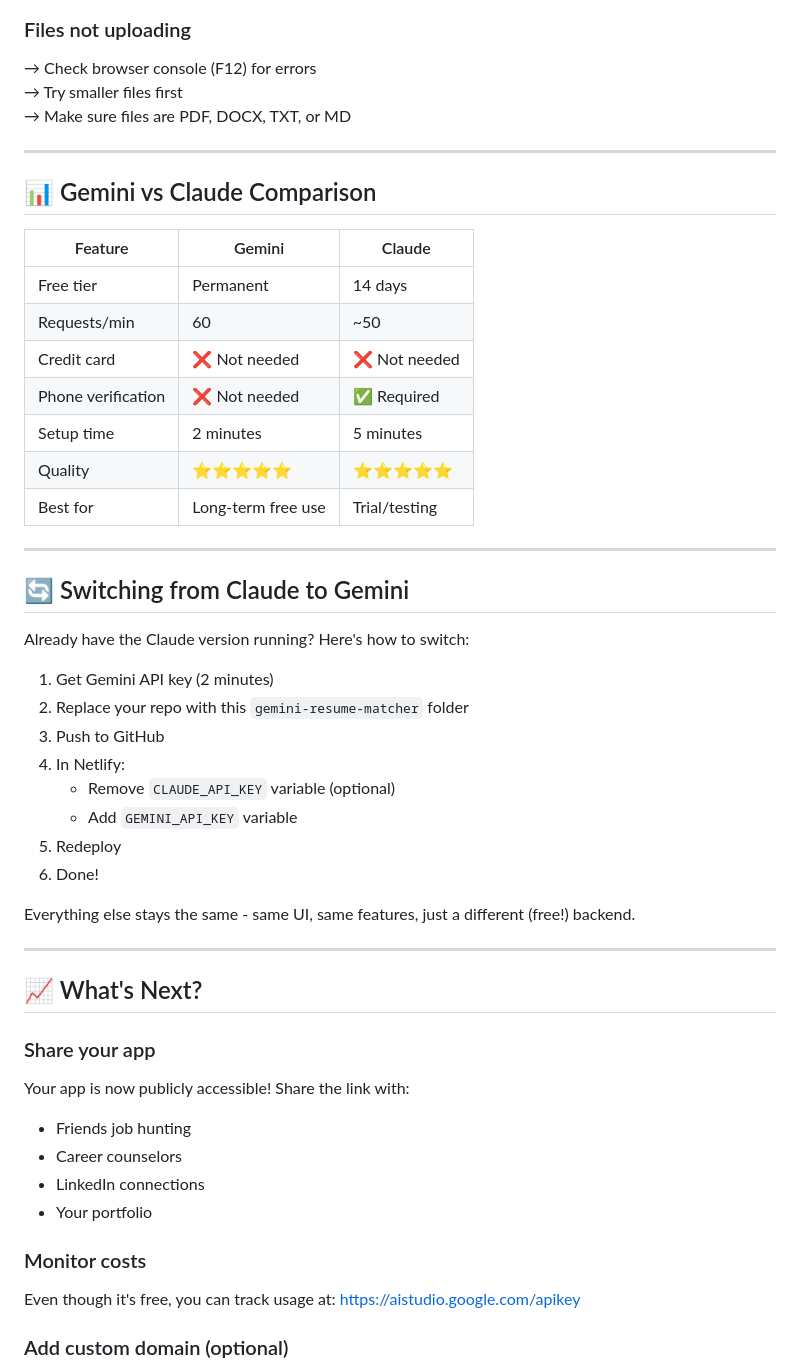
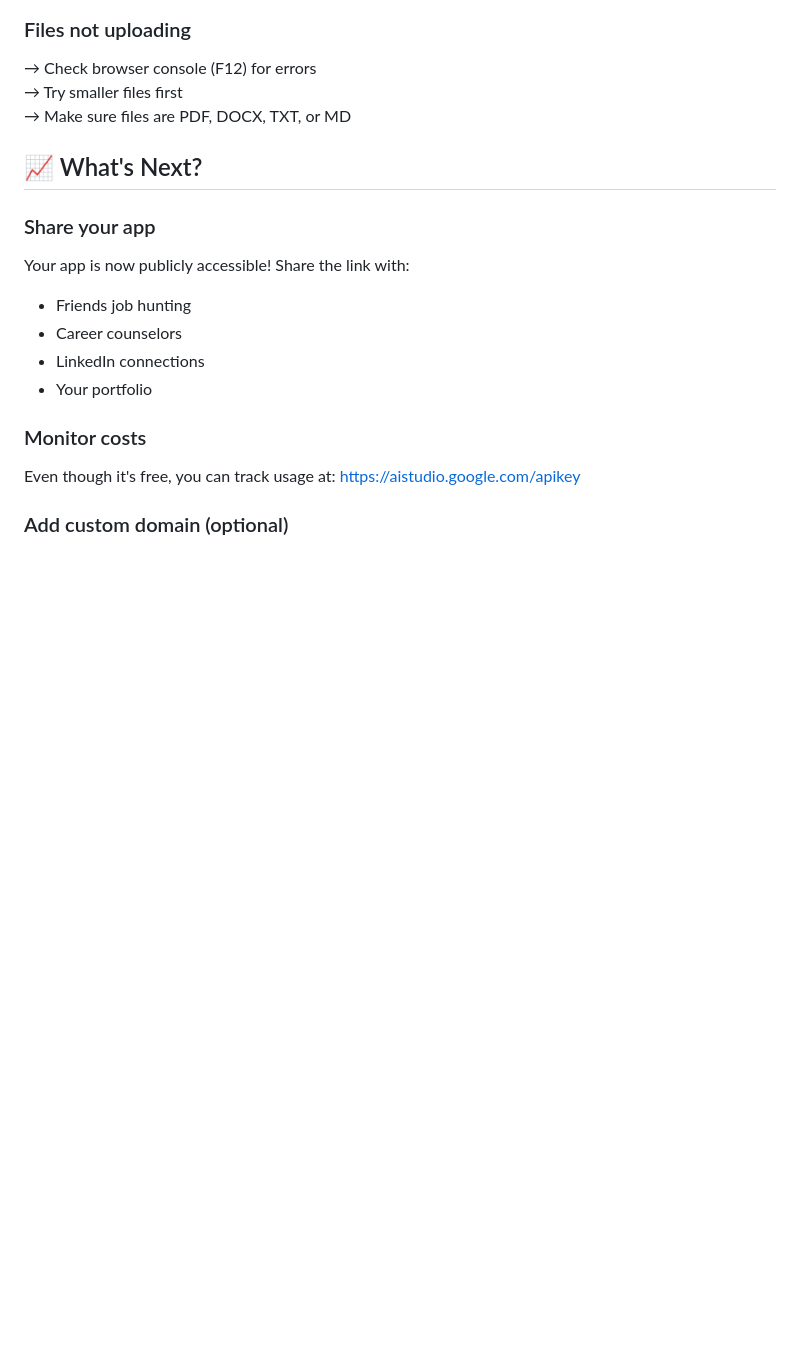
Before and after one commit to vineethpetnakota/ai-resume-matcher, a Markdown page: README.md, the part around one of its changes. Drawn GitHub-style; blank space fills up the shorter version.

Commit message:
README
Removed promotional content and simplified setup instructions.

```diff
--- a/README.md
+++ b/README.md
@@ -146,38 +121,7 @@ Free tier allows 60 requests/minute. If you need more:
 → Try smaller files first
 → Make sure files are PDF, DOCX, TXT, or MD
 
----
 
-## 📊 Gemini vs Claude Comparison
-
-| Feature | Gemini | Claude |
-|---------|--------|--------|
-| Free tier | Permanent | 14 days |
-| Requests/min | 60 | ~50 |
-| Credit card | ❌ Not needed | ❌ Not needed |
-| Phone verification | ❌ Not needed | ✅ Required |
-| Setup time | 2 minutes | 5 minutes |
-| Quality | ⭐⭐⭐⭐⭐ | ⭐⭐⭐⭐⭐ |
-| Best for | Long-term free use | Trial/testing |
-
----
-
-## 🔄 Switching from Claude to Gemini
-
-Already have the Claude version running? Here's how to switch:
-
-1. Get Gemini API key (2 minutes)
-2. Replace your repo with this `gemini-resume-matcher` folder
-3. Push to GitHub
-4. In Netlify:
-   - Remove `CLAUDE_API_KEY` variable (optional)
-   - Add `GEMINI_API_KEY` variable
-5. Redeploy
-6. Done!
-
-Everything else stays the same - same UI, same features, just a different (free!) backend.
-
----
 
 ## 📈 What's Next?
 
```
Also changed, not shown: other parts of README.md (+4 -39 lines).
